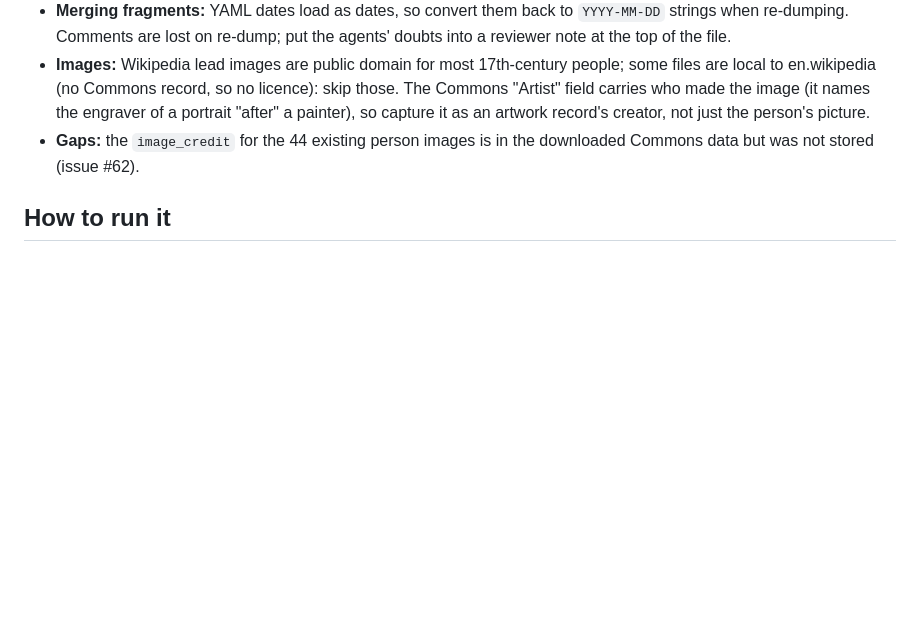
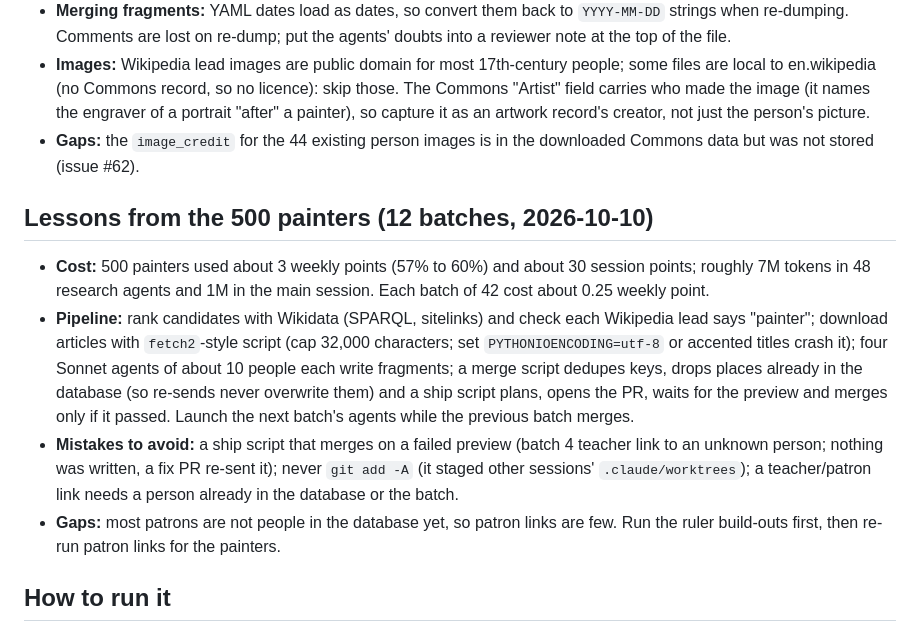
Before and after one commit to schmittyideas/history, a Markdown page: docs/BUILDOUT.md, the part around the change. Rendered like a GitHub page; blank space fills up the shorter version.

Commit message:
Docs: 500 painters done; lessons from the run
Co-Authored-By: Claude Sonnet 5.5 <noreply@anthropic.com>

```diff
--- a/docs/BUILDOUT.md
+++ b/docs/BUILDOUT.md
@@ -87,6 +87,13 @@ When #15 is merged: note the tokens used and, if readable, how much the weekly %
 - **Images:** Wikipedia lead images are public domain for most 17th-century people; some files are local to en.wikipedia (no Commons record, so no licence): skip those. The Commons "Artist" field carries who made the image (it names the engraver of a portrait "after" a painter), so capture it as an artwork record's creator, not just the person's picture.
 - **Gaps:** the `image_credit` for the 44 existing person images is in the downloaded Commons data but was not stored (issue #62).
 
+## Lessons from the 500 painters (12 batches, 2026-10-10)
+
+- **Cost:** 500 painters used about 3 weekly points (57% to 60%) and about 30 session points; roughly 7M tokens in 48 research agents and 1M in the main session. Each batch of 42 cost about 0.25 weekly point.
+- **Pipeline:** rank candidates with Wikidata (SPARQL, sitelinks) and check each Wikipedia lead says "painter"; download articles with `fetch2`-style script (cap 32,000 characters; set `PYTHONIOENCODING=utf-8` or accented titles crash it); four Sonnet agents of about 10 people each write fragments; a merge script dedupes keys, drops places already in the database (so re-sends never overwrite them) and a ship script plans, opens the PR, waits for the preview and merges only if it passed. Launch the next batch's agents while the previous batch merges.
+- **Mistakes to avoid:** a ship script that merges on a failed preview (batch 4 teacher link to an unknown person; nothing was written, a fix PR re-sent it); never `git add -A` (it staged other sessions' `.claude/worktrees`); a teacher/patron link needs a person already in the database or the batch.
+- **Gaps:** most patrons are not people in the database yet, so patron links are few. Run the ruler build-outs first, then re-run patron links for the painters.
+
 ## How to run it
 
 - **One build-out at a time** is the simplest. If the session can start parallel cloud sessions, at most two at once, each on its own issue, own branches and own intake files (see CLAUDE.md, Running in parallel).
```
Also changed, not shown: docs/BACKLOG.md (+6 -9 lines).
